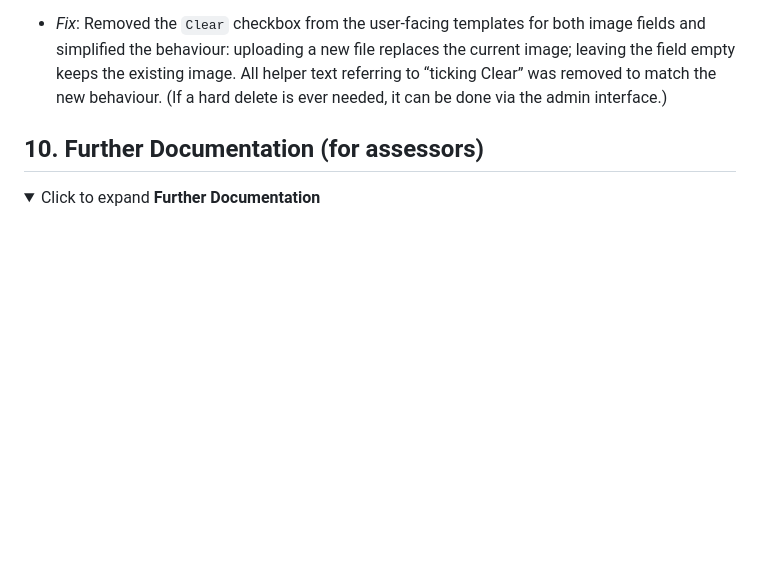
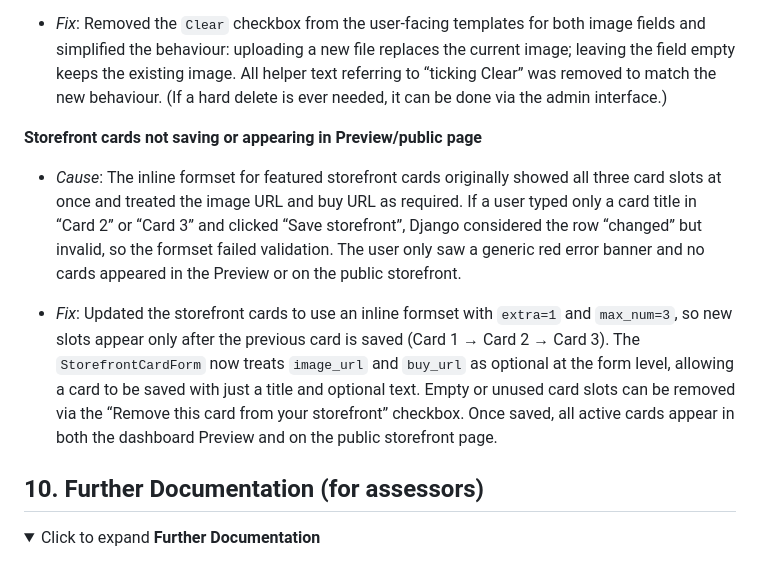
Before and after one commit to Oscar-Ivs/mintkit-hub, a Markdown page: README.md, the part around the change. Rendered like a GitHub page; folded sections open; blank space fills up the shorter version.

Commit message:
Updated Troubleshooting & Known Fixes

```diff
--- a/README.md
+++ b/README.md
@@ -660,6 +660,13 @@ This section collects recurring issues encountered during development and deploy
 
   - _Fix_: Removed the `Clear` checkbox from the user-facing templates for both image fields and simplified the behaviour: uploading a new file replaces the current image; leaving the field empty keeps the existing image. All helper text referring to “ticking Clear” was removed to match the new behaviour. (If a hard delete is ever needed, it can be done via the admin interface.)
 
+**Storefront cards not saving or appearing in Preview/public page**
+
+  - _Cause_: The inline formset for featured storefront cards originally showed all three card slots at once and treated the image URL and buy URL as required. If a user typed only a card title in “Card 2” or “Card 3” and clicked “Save storefront”, Django considered the row “changed” but invalid, so the formset failed validation. The user only saw a generic red error banner and no cards appeared in the Preview or on the public storefront.
+
+  - _Fix_: Updated the storefront cards to use an inline formset with `extra=1` and `max_num=3`, so new slots appear only after the previous card is saved (Card 1 → Card 2 → Card 3). The `StorefrontCardForm` now treats `image_url` and `buy_url` as optional at the form level, allowing a card to be saved with just a title and optional text. Empty or unused card slots can be removed via the “Remove this card from your storefront” checkbox. Once saved, all active cards appear in both the dashboard Preview and on the public storefront page.
+
+
 
 
 </details>
```
